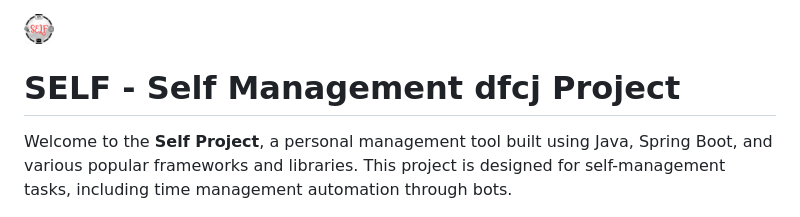
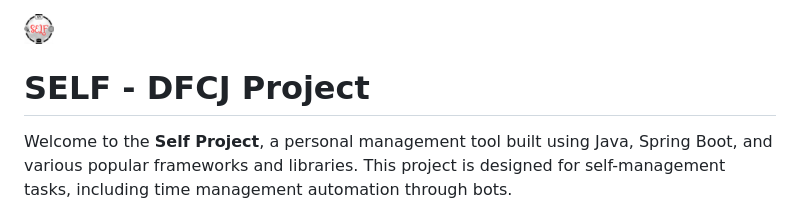
Before and after one commit to DiegoFCJ/self, a Markdown page: README.md, the part around the change. Drawn GitHub-style.

```diff
--- a/README.md
+++ b/README.md
@@ -1,6 +1,6 @@
 <div align="left" style="display: flex; align-items: center;">
     <img src="app-icon.png" alt="Self Project Icon" width="30" height="30" style="margin-right: 10px;">
-    <h1 style="margin: 0; display: inline; vertical-align: middle;"> SELF - Self Management dfcj Project</h1>
+    <h1 style="margin: 0; display: inline; vertical-align: middle;"> SELF - DFCJ Project</h1>
 </div>
 
 
```
